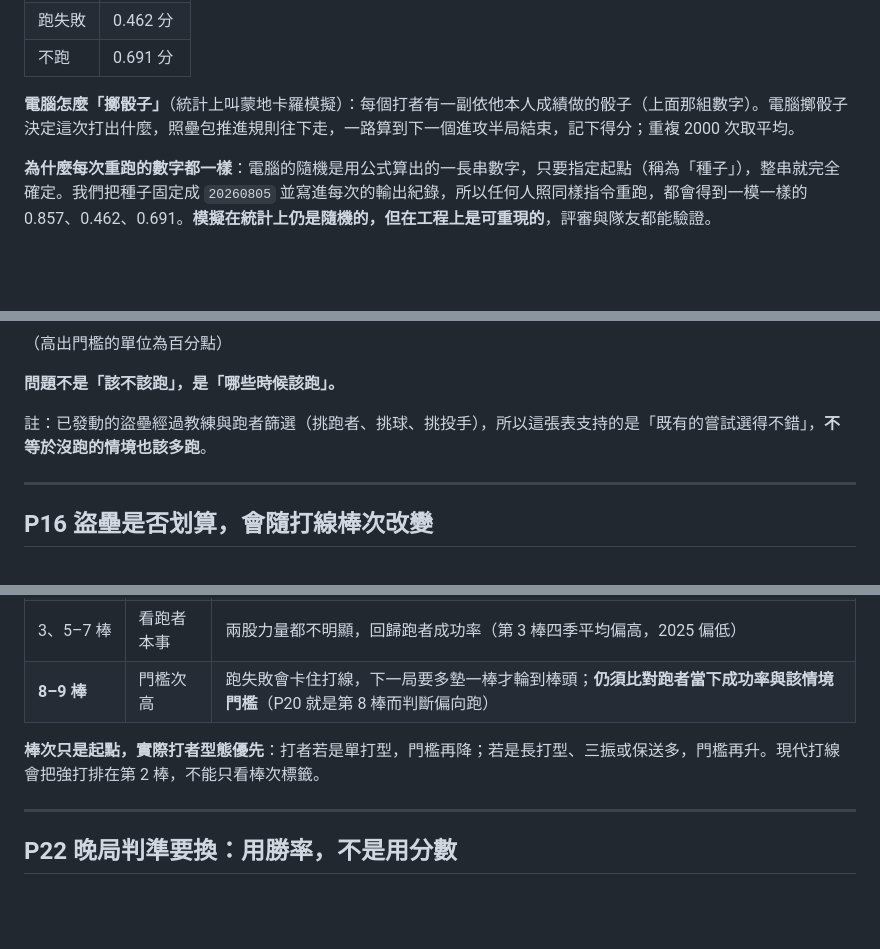
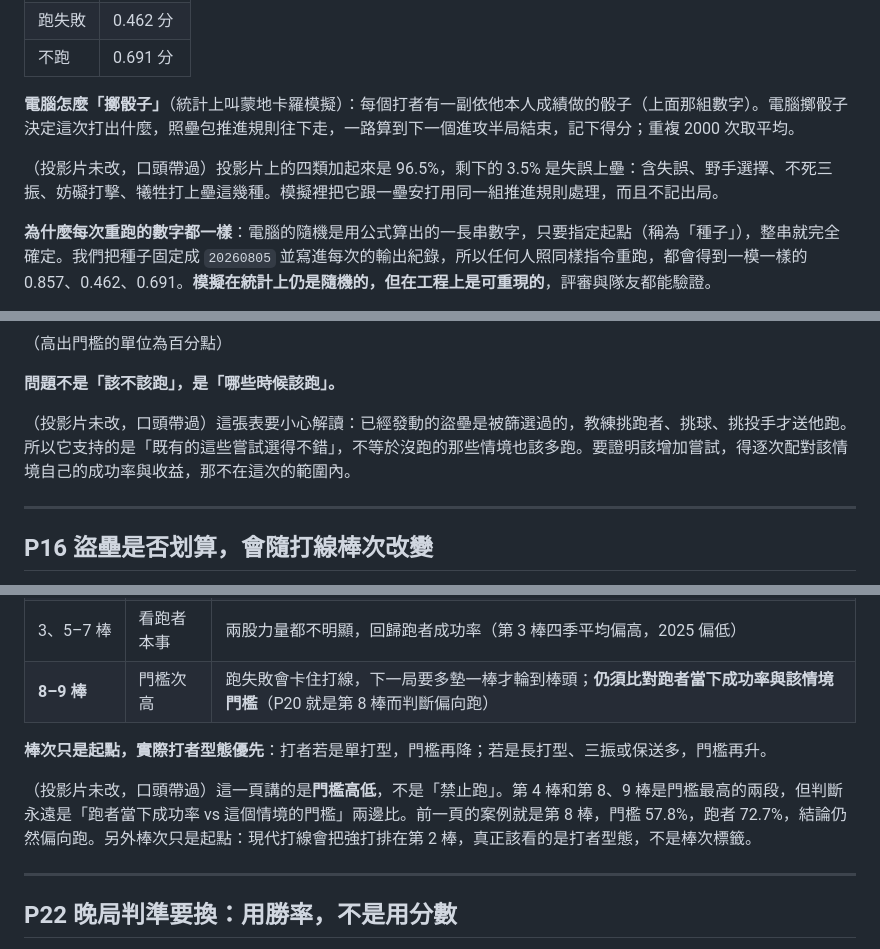
Before and after one commit to AnHsi0714/CPBL2outStealDecision, a Markdown page: 簡報大綱.md, 3 parts joined by grey strips. Rendered like a GitHub page; blank space fills up the shorter version.

Commit message:
Add speaker notes for the four points left off the slides
The slides are final, so the remaining review points are covered orally:
the outcome distribution shown on the Monte Carlo page lists four classes
that sum to 96.5 percent, attempted steals are a selected sample, the
coaching table ranks thresholds rather than forbidding steals, and the
model does not break out the count or the pitcher-catcher pair.

```diff
--- a/簡報大綱.md
+++ b/簡報大綱.md
@@ -184,6 +184,8 @@
 
 **電腦怎麼「擲骰子」**（統計上叫蒙地卡羅模擬）：每個打者有一副依他本人成績做的骰子（上面那組數字）。電腦擲骰子決定這次打出什麼，照壘包推進規則往下走，一路算到下一個進攻半局結束，記下得分；重複 2000 次取平均。
 
+（投影片未改，口頭帶過）投影片上的四類加起來是 96.5%，剩下的 3.5% 是失誤上壘：含失誤、野手選擇、不死三振、妨礙打擊、犧牲打上壘這幾種。模擬裡把它跟一壘安打用同一組推進規則處理，而且不記出局。
+
 **為什麼每次重跑的數字都一樣**：電腦的隨機是用公式算出的一長串數字，只要指定起點（稱為「種子」），整串就完全確定。我們把種子固定成 `20260805` 並寫進每次的輸出紀錄，所以任何人照同樣指令重跑，都會得到一模一樣的 0.857、0.462、0.691。**模擬在統計上仍是隨機的，但在工程上是可重現的**，評審與隊友都能驗證。
 
 （講者備註，被問到才講：種子固定是為了可重現與可除錯。若不固定，改一行程式後數字變了，會分不清是改對了還是隨機波動。重打次數的影響我們也試過：2000 次已經足夠穩定，只重打 500 次會讓全季門檻偏低約 1.6 個百分點，重打 4000 次的差異在 0.7 個百分點以內。）
@@ -281,7 +283,7 @@ RE24 是棒球界標準的得分期望值表：24 種「壘包 × 出局數」
 
 **問題不是「該不該跑」，是「哪些時候該跑」。**
 
-註：已發動的盜壘經過教練與跑者篩選（挑跑者、挑球、挑投手），所以這張表支持的是「既有的嘗試選得不錯」，**不等於沒跑的情境也該多跑**。
+（投影片未改，口頭帶過）這張表要小心解讀：已經發動的盜壘是被篩選過的，教練挑跑者、挑球、挑投手才送他跑。所以它支持的是「既有的這些嘗試選得不錯」，不等於沒跑的那些情境也該多跑。要證明該增加嘗試，得逐次配對該情境自己的成功率與收益，那不在這次的範圍內。
 
 ---
 
@@ -377,7 +379,9 @@ RE24 是棒球界標準的得分期望值表：24 種「壘包 × 出局數」
 | 3、5–7 棒 | 看跑者本事 | 兩股力量都不明顯，回歸跑者成功率（第 3 棒四季平均偏高，2025 偏低） |
 | **8–9 棒** | 門檻次高 | 跑失敗會卡住打線，下一局要多墊一棒才輪到棒頭；**仍須比對跑者當下成功率與該情境門檻**（P20 就是第 8 棒而判斷偏向跑） |
 
-**棒次只是起點，實際打者型態優先**：打者若是單打型，門檻再降；若是長打型、三振或保送多，門檻再升。現代打線會把強打排在第 2 棒，不能只看棒次標籤。
+**棒次只是起點，實際打者型態優先**：打者若是單打型，門檻再降；若是長打型、三振或保送多，門檻再升。
+
+（投影片未改，口頭帶過）這一頁講的是**門檻高低**，不是「禁止跑」。第 4 棒和第 8、9 棒是門檻最高的兩段，但判斷永遠是「跑者當下成功率 vs 這個情境的門檻」兩邊比。前一頁的案例就是第 8 棒，門檻 57.8%，跑者 72.7%，結論仍然偏向跑。另外棒次只是起點：現代打線會把強打排在第 2 棒，真正該看的是打者型態，不是棒次標籤。
 
 ---
 
```
Also changed, not shown: other parts of 簡報大綱.md (+2 -0 lines).
